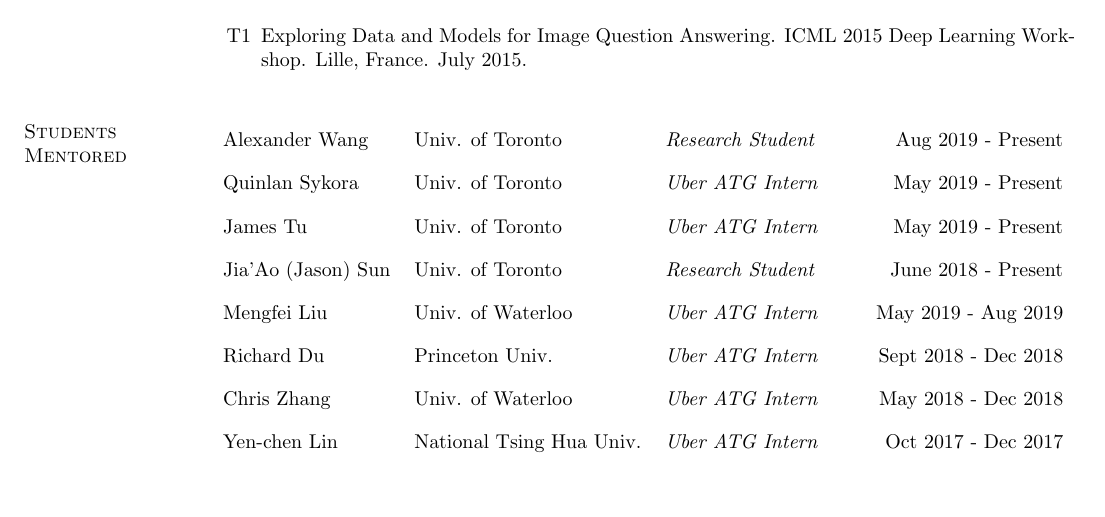
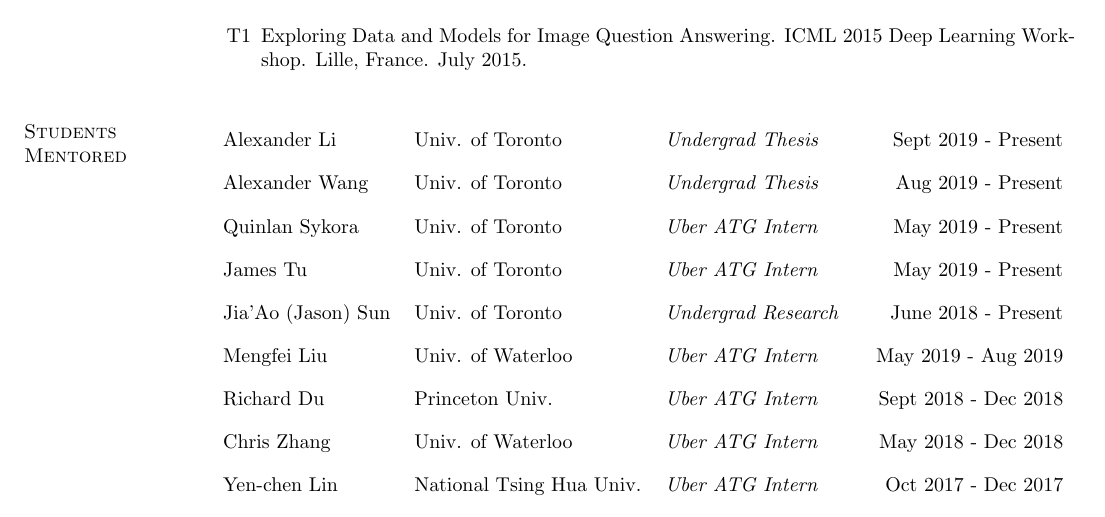
Before and after one commit to renmengye/cv, a LaTeX CV (cv_mengye_ren.tex): part of page 5 of 6, cut so that both start at the same text, the shorter picture padded with empty space. Compiled offline with pdfLaTeX.

Commit message:
ug thesis

```diff
--- a/cv_mengye_ren.tex
+++ b/cv_mengye_ren.tex
@@ -373,10 +373,11 @@ GitHub: \url{https://github.com/renmengye/deep-dashboard}
 
 {\def\arraystretch{1.8}
 \begin{tabular*}{\textwidth}{lll@{\extracolsep{\fill}}r}
-Alexander Wang     & Univ. of Toronto  & \textit{Research Student} & Aug 2019 - Present         \\
+Alexander Li       & Univ. of Toronto  & \textit{Undergrad Thesis} & Sept 2019 - Present         \\
+Alexander Wang     & Univ. of Toronto  & \textit{Undergrad Thesis} & Aug 2019 - Present         \\
 Quinlan Sykora     & Univ. of Toronto  & \textit{Uber ATG Intern}  & May 2019 - Present         \\
 James Tu           & Univ. of Toronto  & \textit{Uber ATG Intern}  & May 2019 - Present         \\
-Jia'Ao (Jason) Sun & Univ. of Toronto  & \textit{Research Student} & June 2018 - Present        \\
+Jia'Ao (Jason) Sun & Univ. of Toronto  & \textit{Undergrad Research} & June 2018 - Present        \\
 Mengfei Liu        & Univ. of Waterloo & \textit{Uber ATG Intern}  & May 2019 - Aug 2019        \\
 Richard Du         & Princeton Univ.   & \textit{Uber ATG Intern}  & Sept 2018 - Dec 2018       \\
 Chris Zhang        & Univ. of Waterloo & \textit{Uber ATG Intern}  & May 2018 - Dec 2018        \\
```
Also changed, not shown: cv_mengye_ren.tex (2 more changed lines).
